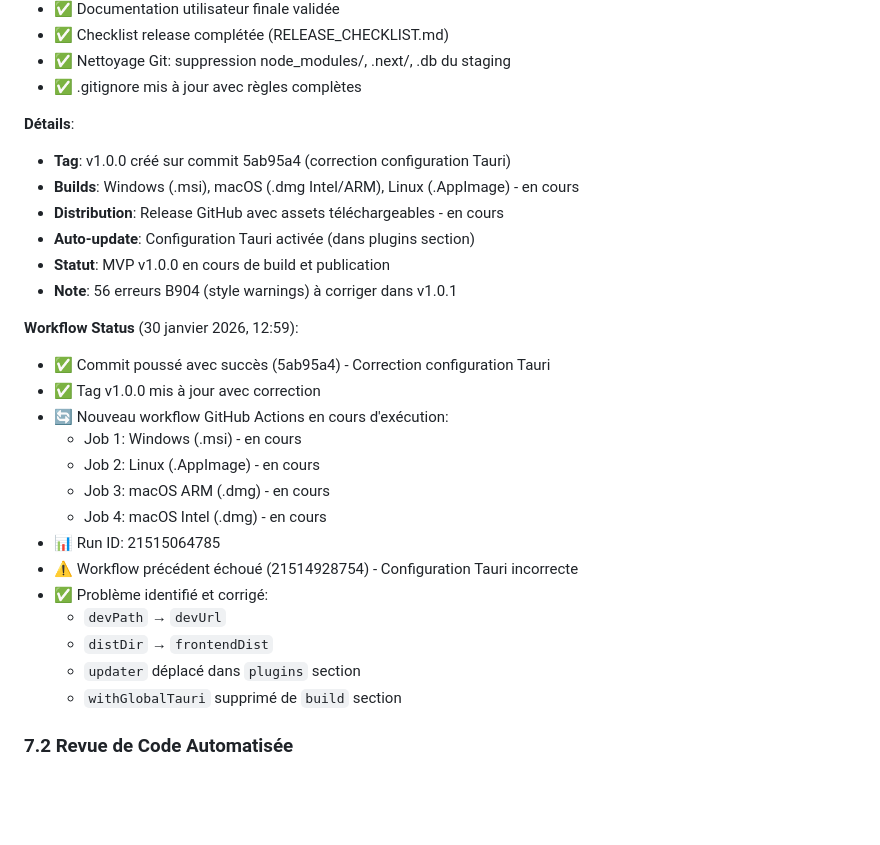
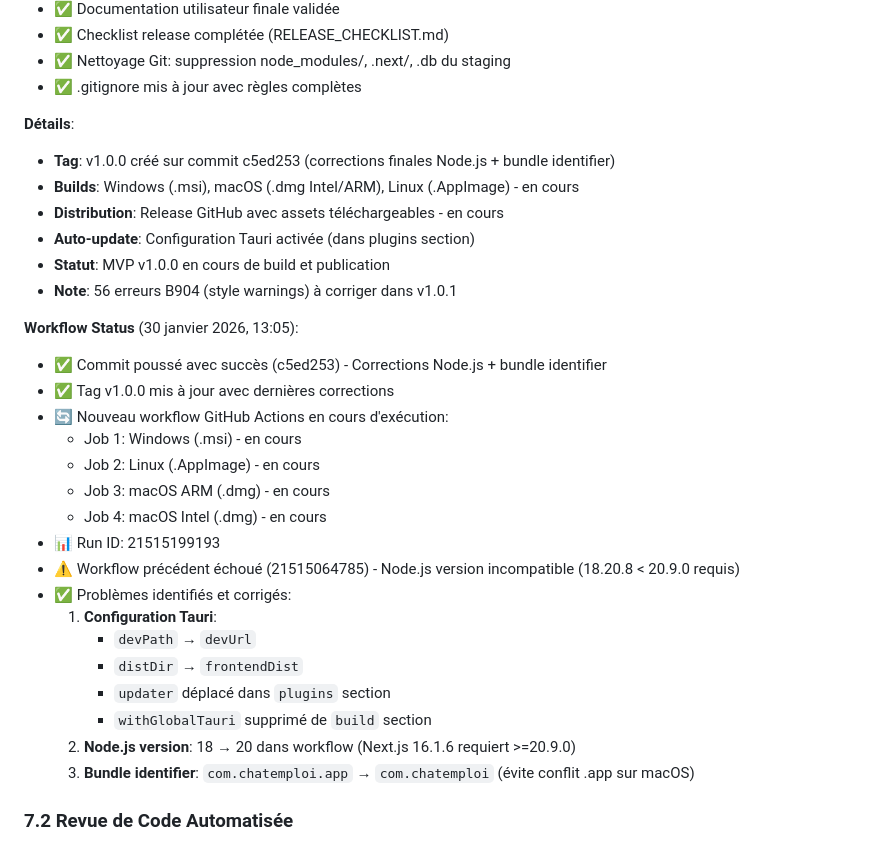
Before and after one commit to faridig/chat_emploi, a Markdown page: PLANNING.md, the part around the change. GitHub-like rendering; blank space fills up the shorter version.

Commit message:
Update PLANNING.md with latest workflow status
- Updated commit hash to c5ed253 (Node.js + bundle fixes)
- Added details about Node.js version fix (18 → 20)
- Added bundle identifier fix (.app removed)
- New workflow run ID: 21515199193

```diff
--- a/PLANNING.md
+++ b/PLANNING.md
@@ -845,28 +845,31 @@
 - ✅ .gitignore mis à jour avec règles complètes
 
 **Détails**:
-- **Tag**: v1.0.0 créé sur commit 5ab95a4 (correction configuration Tauri)
+- **Tag**: v1.0.0 créé sur commit c5ed253 (corrections finales Node.js + bundle identifier)
 - **Builds**: Windows (.msi), macOS (.dmg Intel/ARM), Linux (.AppImage) - en cours
 - **Distribution**: Release GitHub avec assets téléchargeables - en cours
 - **Auto-update**: Configuration Tauri activée (dans plugins section)
 - **Statut**: MVP v1.0.0 en cours de build et publication
 - **Note**: 56 erreurs B904 (style warnings) à corriger dans v1.0.1
 
-**Workflow Status** (30 janvier 2026, 12:59):
-- ✅ Commit poussé avec succès (5ab95a4) - Correction configuration Tauri
-- ✅ Tag v1.0.0 mis à jour avec correction
+**Workflow Status** (30 janvier 2026, 13:05):
+- ✅ Commit poussé avec succès (c5ed253) - Corrections Node.js + bundle identifier
+- ✅ Tag v1.0.0 mis à jour avec dernières corrections
 - 🔄 Nouveau workflow GitHub Actions en cours d'exécution:
   - Job 1: Windows (.msi) - en cours
   - Job 2: Linux (.AppImage) - en cours
   - Job 3: macOS ARM (.dmg) - en cours
   - Job 4: macOS Intel (.dmg) - en cours
-- 📊 Run ID: 21515064785
-- ⚠️ Workflow précédent échoué (21514928754) - Configuration Tauri incorrecte
-- ✅ Problème identifié et corrigé:
-  - `devPath` → `devUrl`
-  - `distDir` → `frontendDist`
-  - `updater` déplacé dans `plugins` section
-  - `withGlobalTauri` supprimé de `build` section
+- 📊 Run ID: 21515199193
+- ⚠️ Workflow précédent échoué (21515064785) - Node.js version incompatible (18.20.8 < 20.9.0 requis)
+- ✅ Problèmes identifiés et corrigés:
+  1. **Configuration Tauri**:
+     - `devPath` → `devUrl`
+     - `distDir` → `frontendDist`
+     - `updater` déplacé dans `plugins` section
+     - `withGlobalTauri` supprimé de `build` section
+  2. **Node.js version**: 18 → 20 dans workflow (Next.js 16.1.6 requiert >=20.9.0)
+  3. **Bundle identifier**: `com.chatemploi.app` → `com.chatemploi` (évite conflit .app sur macOS)
 
 ### 7.2 Revue de Code Automatisée
 - **Chaque commit** : pre-commit hooks (format, lint, tests unitaires)
```
